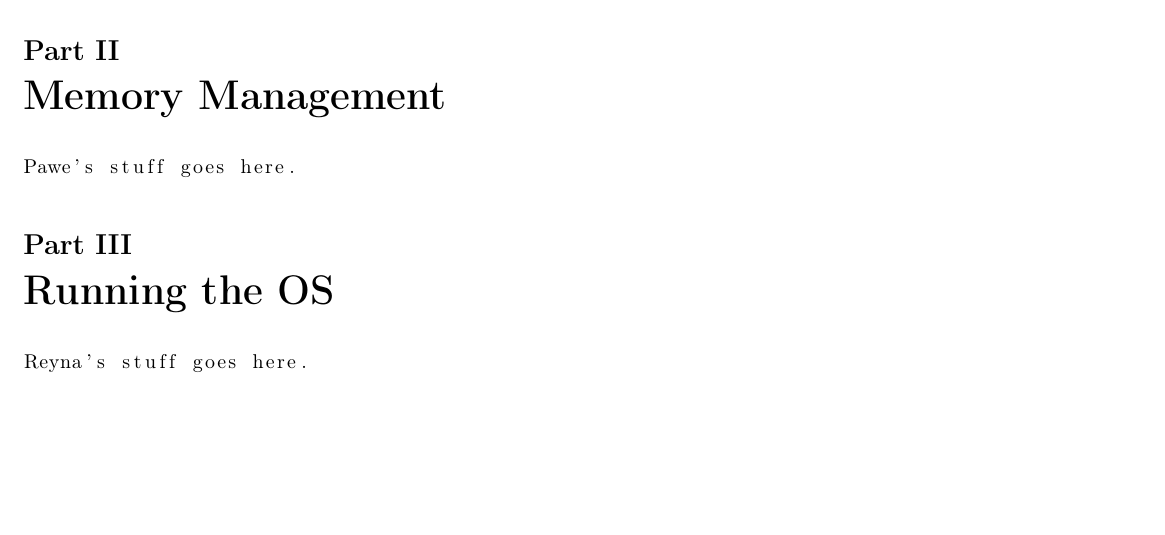
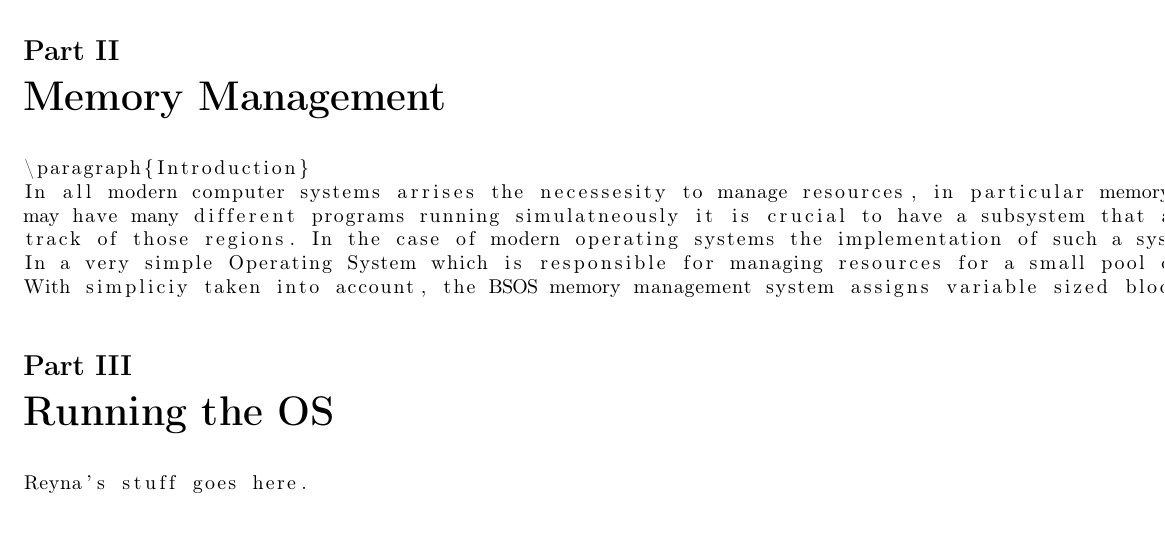
Before and after one commit to aplabs/bsos-paper, a LaTeX paper (Paper.tex): part of the page before the commit and part of page 1 of 2 after it, cut so that both start at the same text, the shorter picture padded with empty space. Compiled offline with pdfLaTeX.

Commit message:
Update Paper.tex
Added Memory Management Introduction
TODO: Paragraph on theory, implementation, results and improvement potentials

```diff
--- a/Paper.tex
+++ b/Paper.tex
@@ -47,7 +47,12 @@ Will's stuff goes here.
 \part{Memory Management}
 
 \begin{lstlisting}
-Pawe's stuff goes here.
+\paragraph{Introduction}
+In all modern computer systems arrises the necessesity to manage resources, in particular memory. Because a typical general purpose computer
+may have many different programs running simulatneously it is crucial to have a subsystem that assigns memory regions to applications and keeps
+track of those regions. In the case of modern operating systems the implementation of such a system may be done so based on different principles.
+In a very simple Operating System which is responsible for managing resources for a small pool of applications the choice of paradigm does not have a large impact on system stability or performance.
+With simpliciy taken into account, the BSOS memory management system assigns variable sized blocks of memory to applications and keeps track of their status.
 \end{lstlisting}
 
 
```
